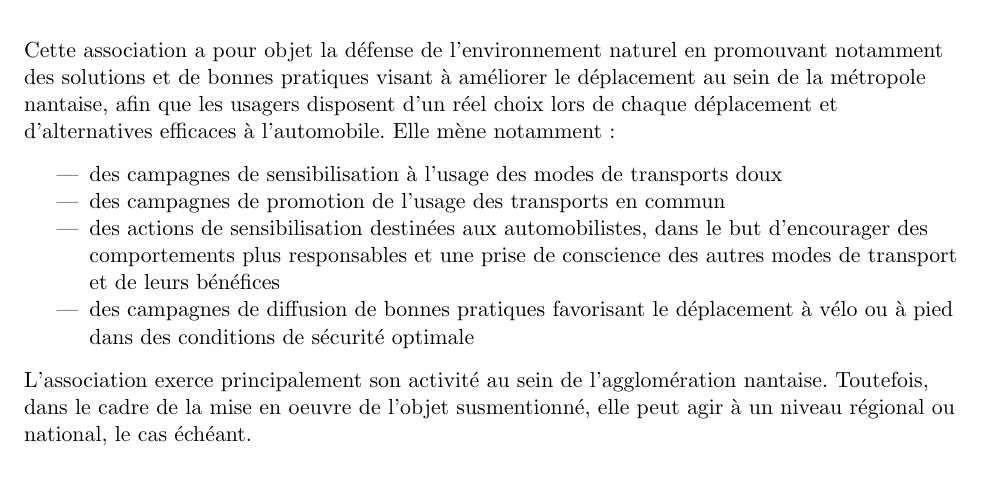
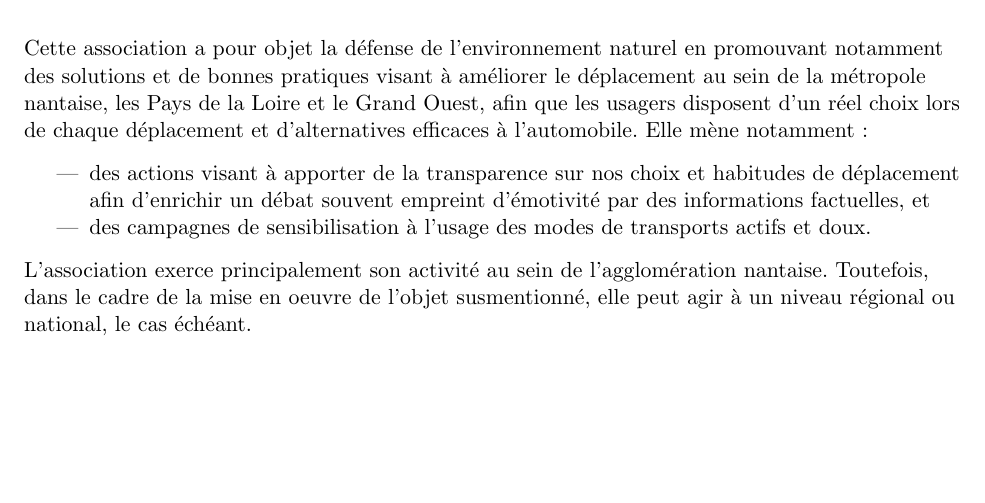
Before and after one commit to francais-meilleure-mobilite/fmm-statuts, a LaTeX document (statuts.tex): part of page 1 of 5 before the commit and part of page 1 of 4 after it, cut so that both start at the same text, the shorter picture padded with empty space. Compiled offline with pdfLaTeX.

Commit message:
Update objectives

```diff
--- a/statuts.tex
+++ b/statuts.tex
@@ -39,21 +39,17 @@ ayant pour dénomination: ``\fmm''.
 
 Cette association a pour objet la défense de l'environnement naturel
 en promouvant notamment des solutions et de bonnes pratiques visant à
-améliorer le déplacement au sein de la métropole nantaise, afin que
-les usagers disposent d'un réel choix lors de chaque déplacement et
-d'alternatives efficaces à l'automobile. Elle mène notamment:
+améliorer le déplacement au sein de la métropole nantaise, les Pays de
+la Loire et le Grand Ouest, afin que les usagers disposent d'un réel
+choix lors de chaque déplacement et d'alternatives efficaces à
+l'automobile. Elle mène notamment:
 
 \begin{itemize}
+\item des actions visant à apporter de la transparence sur nos choix
+  et habitudes de déplacement afin d'enrichir un débat souvent
+  empreint d'émotivité par des informations factuelles, et
 \item des campagnes de sensibilisation à l'usage des modes de
-  transports doux
-\item des campagnes de promotion de l'usage des transports en commun
-\item des actions de sensibilisation destinées aux automobilistes,
-  dans le but d'encourager des comportements plus responsables et une
-  prise de conscience des autres modes de transport et de leurs
-  bénéfices
-\item des campagnes de diffusion de bonnes pratiques favorisant le
-  déplacement à vélo ou à pied dans des conditions de sécurité
-  optimale
+  transports actifs et doux.
 \end{itemize}
 
 L'association exerce principalement son activité au sein de
```
Also changed, not shown: statuts.pdf.
